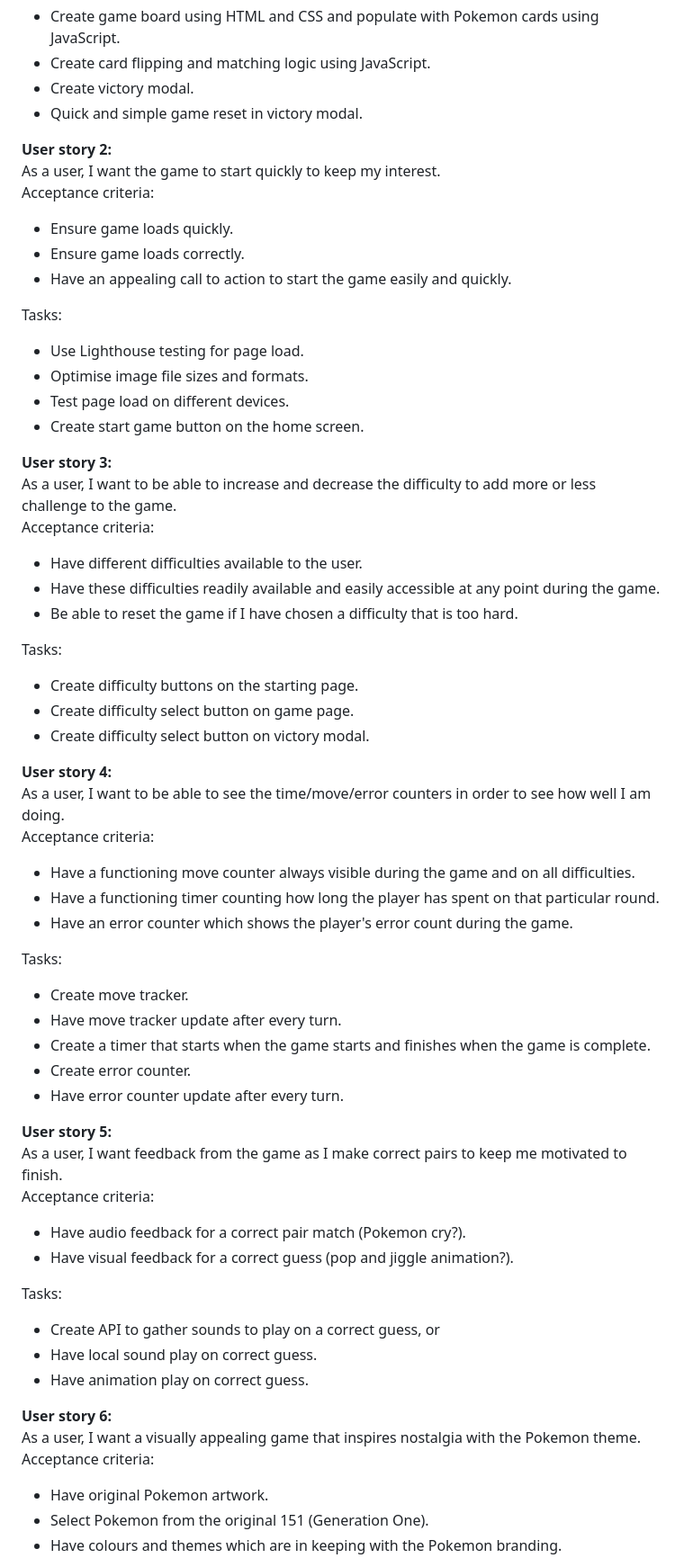
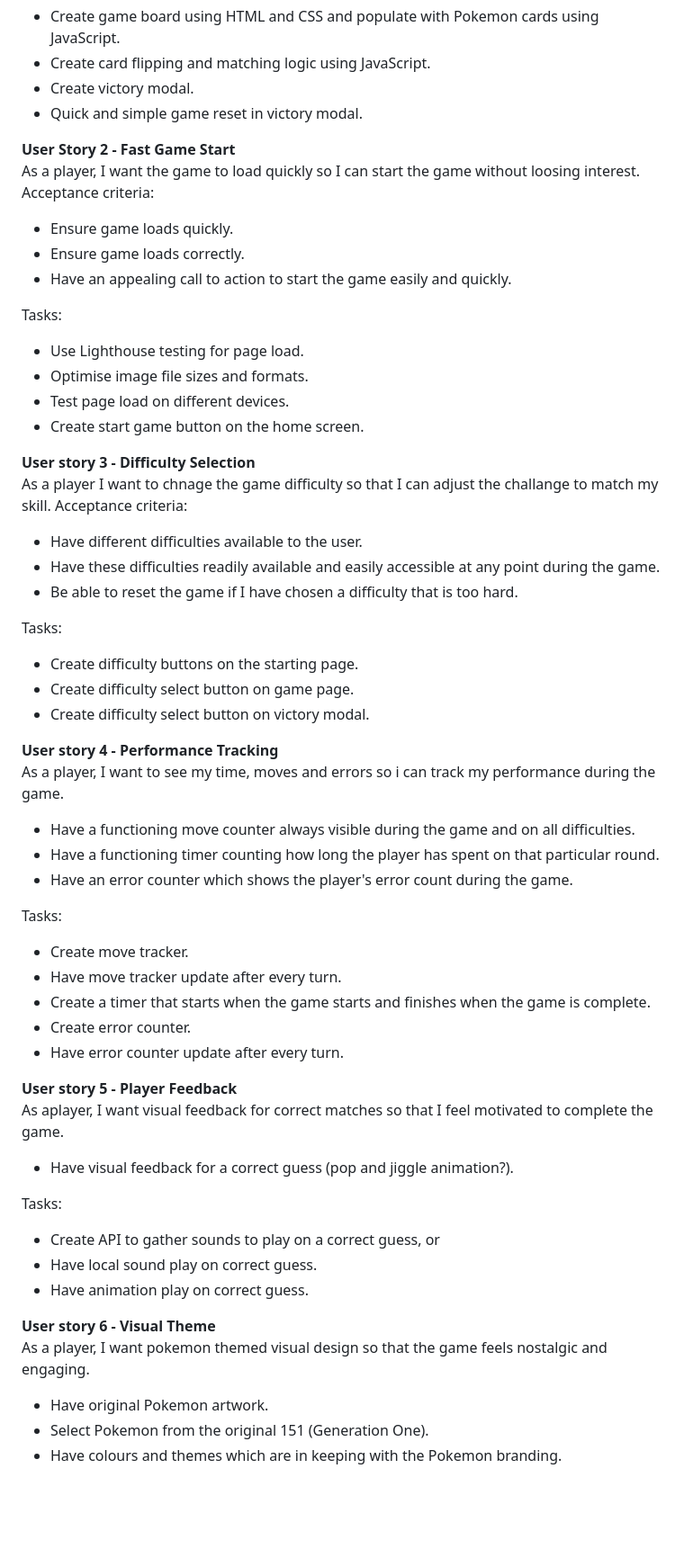
Before and after one commit to Gruheem/milestone-project-two, a Markdown page: README.md, the part around one of its changes. Shown at 90% size. Drawn GitHub-style; blank space fills up the shorter version.

Commit message:
Improve User Stories

```diff
--- a/README.md
+++ b/README.md
@@ -100,8 +100,8 @@ Tasks:
 - Create victory modal.
 - Quick and simple game reset in victory modal.
 
-**User story 2:**
-As a user, I want the game to start quickly to keep my interest.
+**User Story 2 - Fast Game Start**
+As a player, I want the game to load quickly so I can start the game without loosing interest.
 Acceptance criteria:
 
 - Ensure game loads quickly.
@@ -115,8 +115,8 @@ Tasks:
 - Test page load on different devices.
 - Create start game button on the home screen.
 
-**User story 3:**
-As a user, I want to be able to increase and decrease the difficulty to add more or less challenge to the game.
+**User story 3 - Difficulty Selection**
+As a player I want to chnage the game difficulty so that I can adjust the challange to match my skill.
 Acceptance criteria:
 
 - Have different difficulties available to the user.
@@ -129,9 +129,8 @@ Tasks:
 - Create difficulty select button on game page.
 - Create difficulty select button on victory modal.
 
-**User story 4:**
-As a user, I want to be able to see the time/move/error counters in order to see how well I am doing.
-Acceptance criteria:
+**User story 4 - Performance Tracking**
+As a player, I want to see my time, moves and errors so i can track my performance during the game.
 
 - Have a functioning move counter always visible during the game and on all difficulties.
 - Have a functioning timer counting how long the player has spent on that particular round.
@@ -145,11 +144,9 @@ Tasks:
 - Create error counter.
 - Have error counter update after every turn.
 
-**User story 5:**
-As a user, I want feedback from the game as I make correct pairs to keep me motivated to finish.
-Acceptance criteria:
+**User story 5 - Player Feedback**
+As aplayer, I want visual feedback for correct matches so that I feel motivated to complete the game.
 
-- Have audio feedback for a correct pair match (Pokemon cry?).
 - Have visual feedback for a correct guess (pop and jiggle animation?).
 
 Tasks:
@@ -158,9 +155,8 @@ Tasks:
 - Have local sound play on correct guess.
 - Have animation play on correct guess.
 
-**User story 6:**
-As a user, I want a visually appealing game that inspires nostalgia with the Pokemon theme.
-Acceptance criteria:
+**User story 6 - Visual Theme**
+As a player, I want pokemon themed visual design so that the game feels nostalgic and engaging.
 
 - Have original Pokemon artwork.
 - Select Pokemon from the original 151 (Generation One).
```
Also changed, not shown: other parts of README.md (+6 -8 lines).
